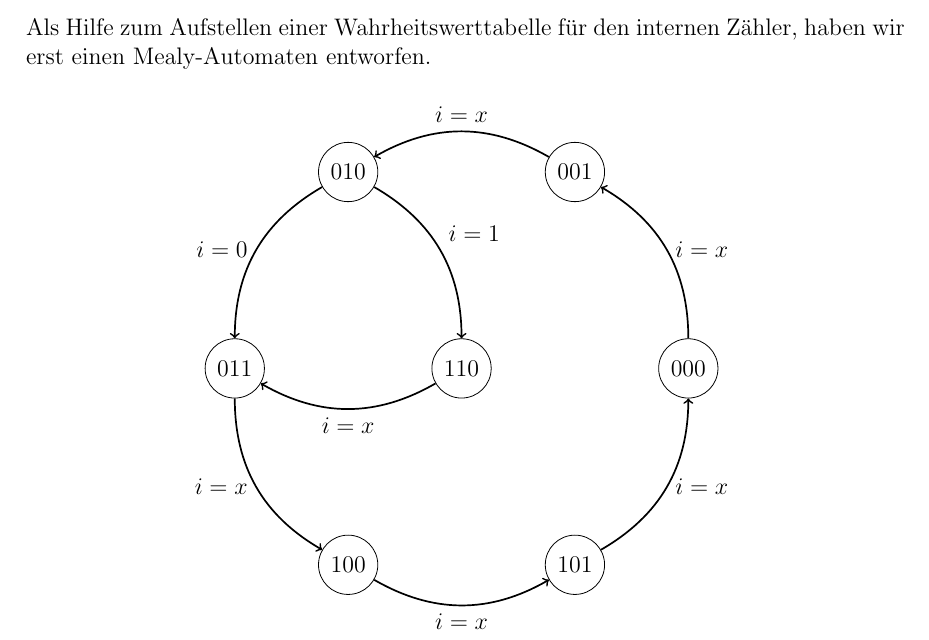
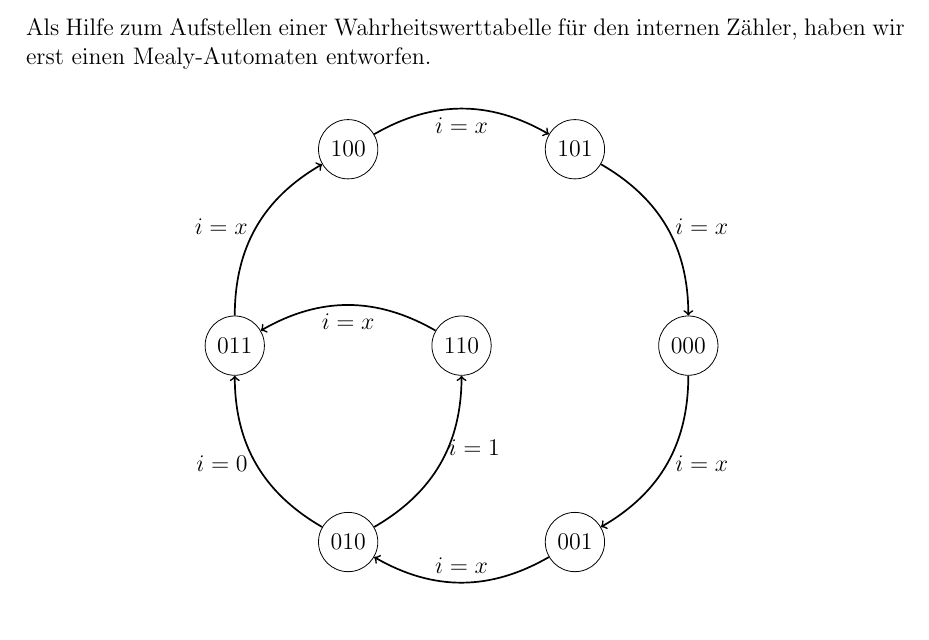
Before and after one commit to tomo2403/HTWK-C405-HWP2, a LaTeX book (V6/master.tex, which reads V6/gal.tex): part of page 7 of 13, cut so that both start at the same text. Compiled offline with pdfLaTeX.

Commit message:
reversed direction of mealy-machine graph

```diff
--- a/V6/gal.tex
+++ b/V6/gal.tex
@@ -8,22 +8,22 @@ Mealy-Automaten entworfen.
     \centering
     \begin{tikzpicture}
         \node[circle, draw, minimum size=1cm] (N0) at (0:4cm) {$000$};
-        \node[circle, draw, minimum size=1cm] (N1) at (60:4cm) {$001$};
-        \node[circle, draw, minimum size=1cm] (N2) at (120:4cm) {$010$};
+        \node[circle, draw, minimum size=1cm] (N1) at (300:4cm) {$001$};
+        \node[circle, draw, minimum size=1cm] (N2) at (240:4cm) {$010$};
         \node[circle, draw, minimum size=1cm] (N3) at (180:4cm) {$011$};
-        \node[circle, draw, minimum size=1cm] (N4) at (240:4cm) {$100$};
-        \node[circle, draw, minimum size=1cm] (N5) at (300:4cm) {$101$};
+        \node[circle, draw, minimum size=1cm] (N4) at (120:4cm) {$100$};
+        \node[circle, draw, minimum size=1cm] (N5) at (60:4cm) {$101$};
         \node[circle, draw, minimum size=1cm] (N6) at (0,0) {$110$};
 
         \path[->,line width=0.3mm]
-        (N0) edge[bend right] node[right] {$i=x$} (N1)
-        (N1) edge[bend right] node[above] {$i=x$} (N2)
-        (N2) edge[bend right] node[left] {$i=0$} (N3)
-        (N2) edge[bend left] node[above right] {$i=1$} (N6)
-        (N3) edge[bend right] node[left] {$i=x$} (N4)
-        (N4) edge[bend right] node[below] {$i=x$} (N5)
-        (N5) edge[bend right] node[right] {$i=x$} (N0)
-        (N6) edge[bend left] node[below] {$i=x$} (N3);
+        (N0) edge[bend left] node[right] {$i=x$} (N1)
+        (N1) edge[bend left] node[above] {$i=x$} (N2)
+        (N2) edge[bend left] node[left] {$i=0$} (N3)
+        (N2) edge[bend right] node[above right] {$i=1$} (N6)
+        (N3) edge[bend left] node[left] {$i=x$} (N4)
+        (N4) edge[bend left] node[below] {$i=x$} (N5)
+        (N5) edge[bend left] node[right] {$i=x$} (N0)
+        (N6) edge[bend right] node[below] {$i=x$} (N3);
     \end{tikzpicture}
     \label{fig:gal-stateMachine}
 \end{figure}
```
Also changed, not shown: V6/master.pdf.
